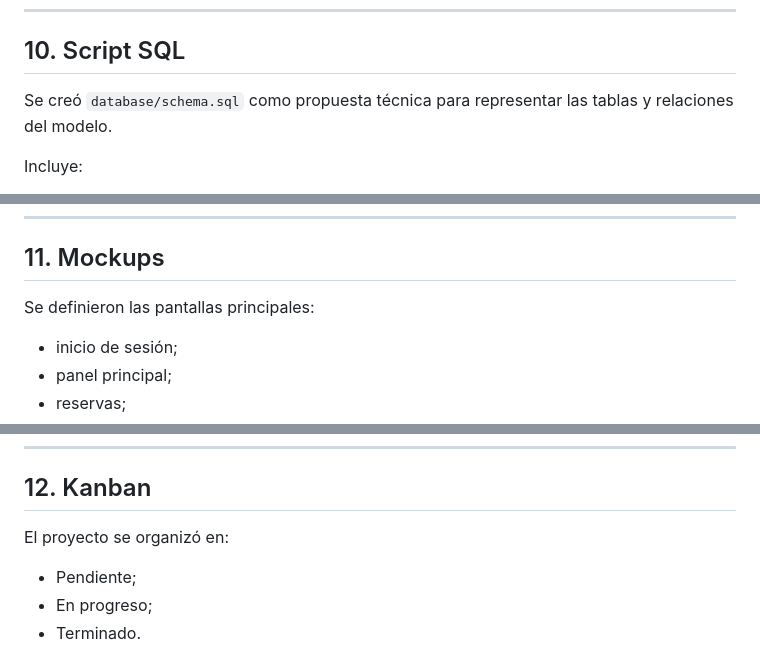
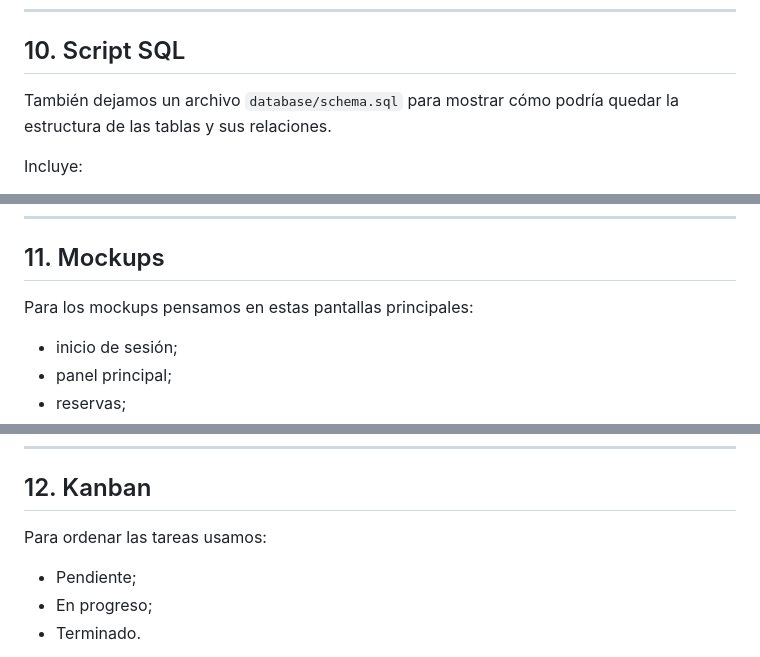
Before and after one commit to Yutre3/diego, a Markdown page: docs/16_DOCUMENTO_MAESTRO_PARA_EXPLICAR.md, 3 parts joined by grey strips. Drawn GitHub-style.

```diff
--- a/docs/16_DOCUMENTO_MAESTRO_PARA_EXPLICAR.md
+++ b/docs/16_DOCUMENTO_MAESTRO_PARA_EXPLICAR.md
@@ -195,7 +195,7 @@ El modelo se organizó considerando:
 
 ## 10. Script SQL
 
-Se creó `database/schema.sql` como propuesta técnica para representar las tablas y relaciones del modelo.
+También dejamos un archivo `database/schema.sql` para mostrar cómo podría quedar la estructura de las tablas y sus relaciones.
 
 Incluye:
 
@@ -212,7 +212,7 @@ Incluye:
 
 ## 11. Mockups
 
-Se definieron las pantallas principales:
+Para los mockups pensamos en estas pantallas principales:
 
 - inicio de sesión;
 - panel principal;
@@ -229,7 +229,7 @@ Los mockups son prototipos visuales, no una aplicación terminada.
 
 ## 12. Kanban
 
-El proyecto se organizó en:
+Para ordenar las tareas usamos:
 
 - Pendiente;
 - En progreso;
```
Also changed, not shown: other parts of docs/16_DOCUMENTO_MAESTRO_PARA_EXPLICAR.md (+4 -4 lines).
